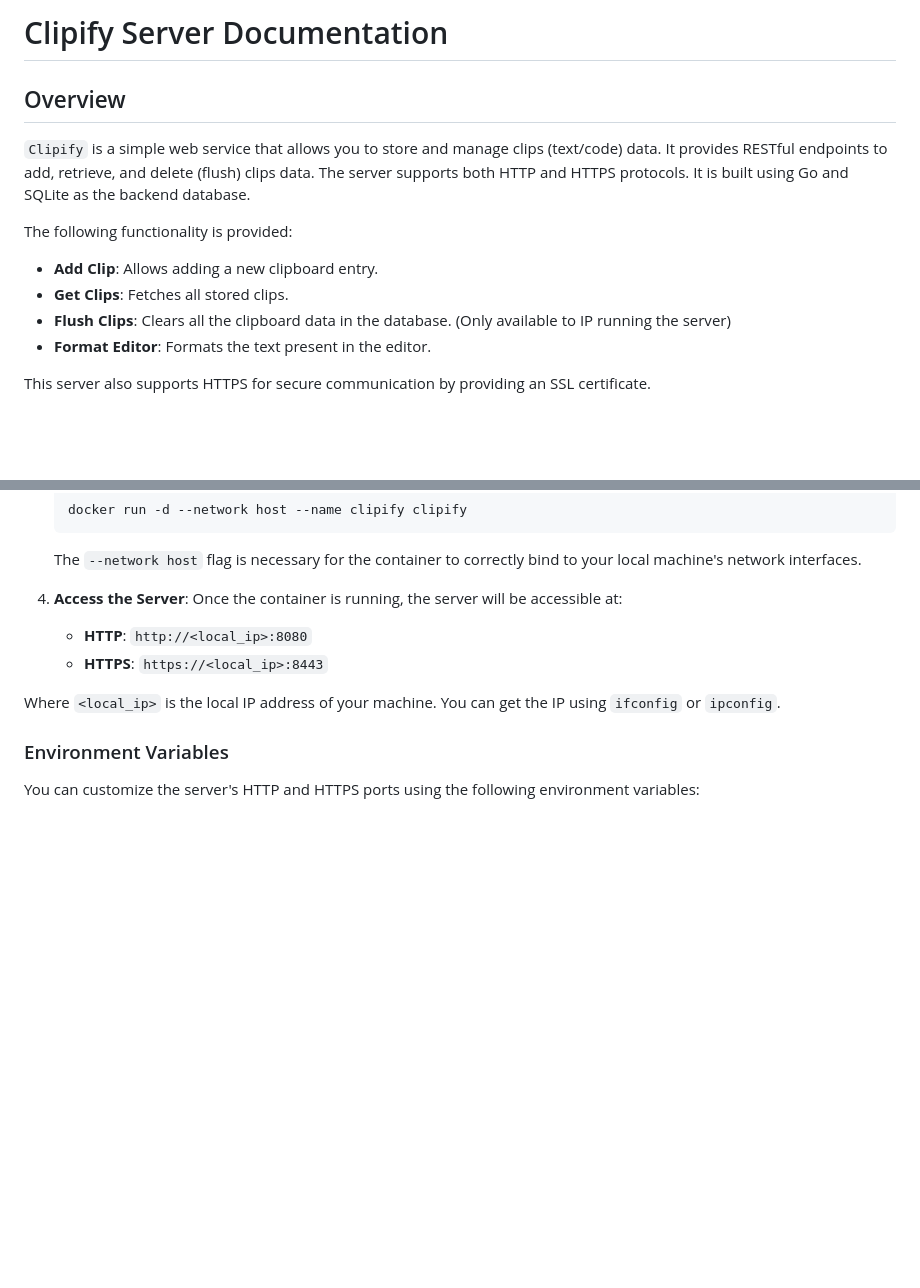
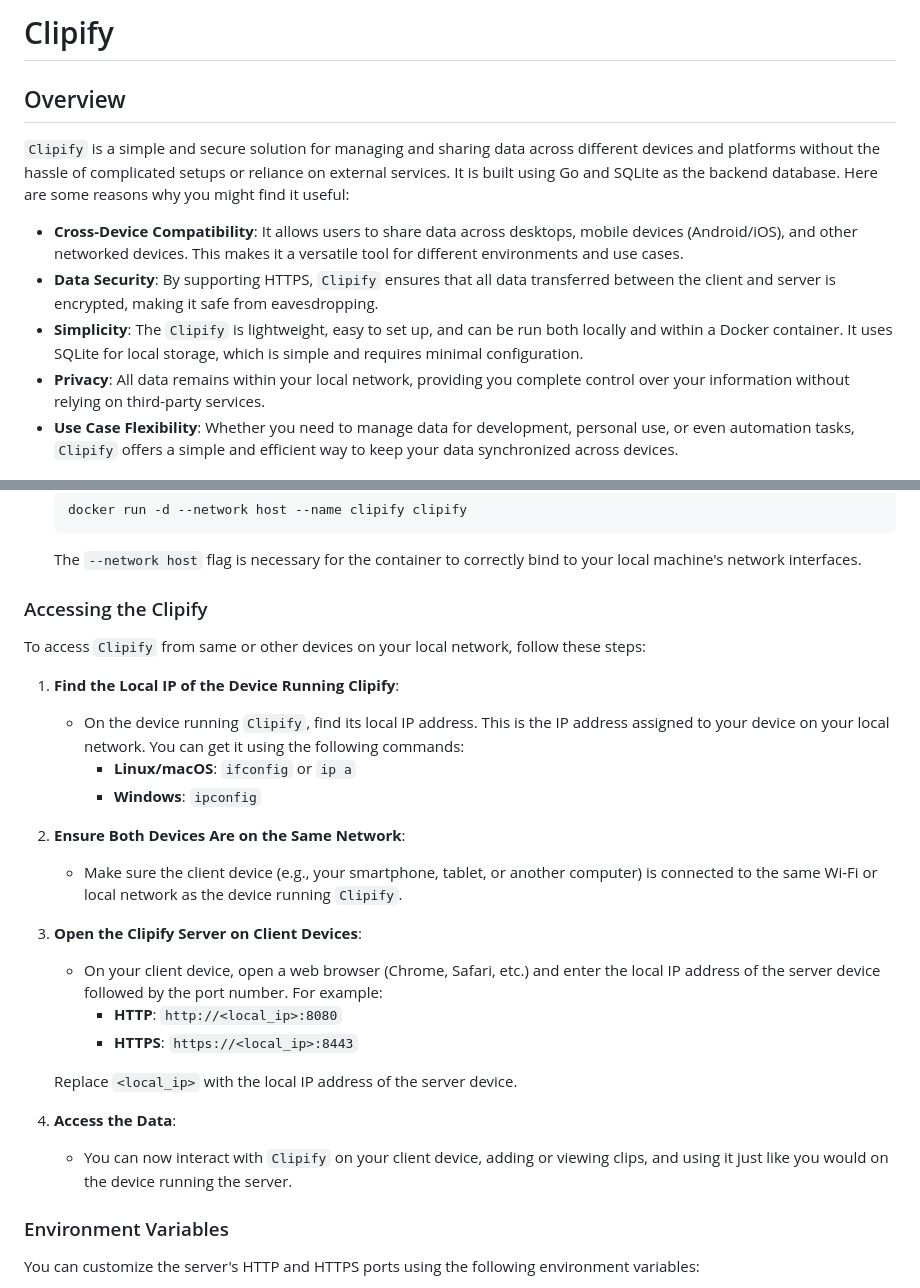
Before and after one commit to lovepurohit/clipify, a Markdown page: README.md, 2 parts joined by grey strips. GitHub-like rendering; blank space fills up the shorter version.

Commit message:
Updated overview, how to in README

```diff
--- a/README.md
+++ b/README.md
@@ -1,17 +1,15 @@
-# Clipify Server Documentation
+# Clipify
 
 ## Overview
 
-`Clipify` is a simple web service that allows you to store and manage clips (text/code) data. It provides RESTful endpoints to add, retrieve, and delete (flush) clips data. The server supports both HTTP and HTTPS protocols. It is built using Go and SQLite as the backend database.
+`Clipify` is a simple and secure solution for managing and sharing data across different devices and platforms without the hassle of complicated setups or reliance on external services. It is built using Go and SQLite as the backend database. Here are some reasons why you might find it useful:
 
-The following functionality is provided:
+- **Cross-Device Compatibility**: It allows users to share data across desktops, mobile devices (Android/iOS), and other networked devices. This makes it a versatile tool for different environments and use cases.
+- **Data Security**: By supporting HTTPS, `Clipify` ensures that all data transferred between the client and server is encrypted, making it safe from eavesdropping.
+- **Simplicity**: The `Clipify` is lightweight, easy to set up, and can be run both locally and within a Docker container. It uses SQLite for local storage, which is simple and requires minimal configuration.
+- **Privacy**: All data remains within your local network, providing you complete control over your information without relying on third-party services.
+- **Use Case Flexibility**: Whether you need to manage data for development, personal use, or even automation tasks, `Clipify` offers a simple and efficient way to keep your data synchronized across devices.
 
-- **Add Clip**: Allows adding a new clipboard entry.
-- **Get Clips**: Fetches all stored clips.
-- **Flush Clips**: Clears all the clipboard data in the database. (Only available to IP running the server)
-- **Format Editor**: Formats the text present in the editor.
-
-This server also supports HTTPS for secure communication by providing an SSL certificate.
 
 ![Screenshot](ui.png)
 
@@ -66,12 +64,27 @@ To run the `Clipify` server using Docker, follow the steps below:
 
     The `--network host` flag is necessary for the container to correctly bind to your local machine's network interfaces.
 
-4. **Access the Server**: Once the container is running, the server will be accessible at:
+### Accessing the Clipify
+To access `Clipify` from same or other devices on your local network, follow these steps:
 
-    - **HTTP**: `http://<local_ip>:8080`
-    - **HTTPS**: `https://<local_ip>:8443`
+1. **Find the Local IP of the Device Running Clipify**:
+    - On the device running `Clipify`, find its local IP address. This is the IP address assigned to your device on your local network. You can get it using the following commands:
+        - **Linux/macOS**: `ifconfig` or `ip a`
+        - **Windows**: `ipconfig`
 
-Where `<local_ip>` is the local IP address of your machine. You can get the IP using `ifconfig` or `ipconfig`.
+2. **Ensure Both Devices Are on the Same Network**:
+    - Make sure the client device (e.g., your smartphone, tablet, or another computer) is connected to the same Wi-Fi or local network as the device running `Clipify`.
+
+3. **Open the Clipify Server on Client Devices**:
+    - On your client device, open a web browser (Chrome, Safari, etc.) and enter the local IP address of the server device followed by the port number. For example:
+        - **HTTP**: `http://<local_ip>:8080`
+        - **HTTPS**: `https://<local_ip>:8443`
+
+    Replace `<local_ip>` with the local IP address of the server device.
+
+4. **Access the Data**:
+    - You can now interact with `Clipify` on your client device, adding or viewing clips, and using it just like you would on the device running the server.
+
 
 ### Environment Variables
 
```
